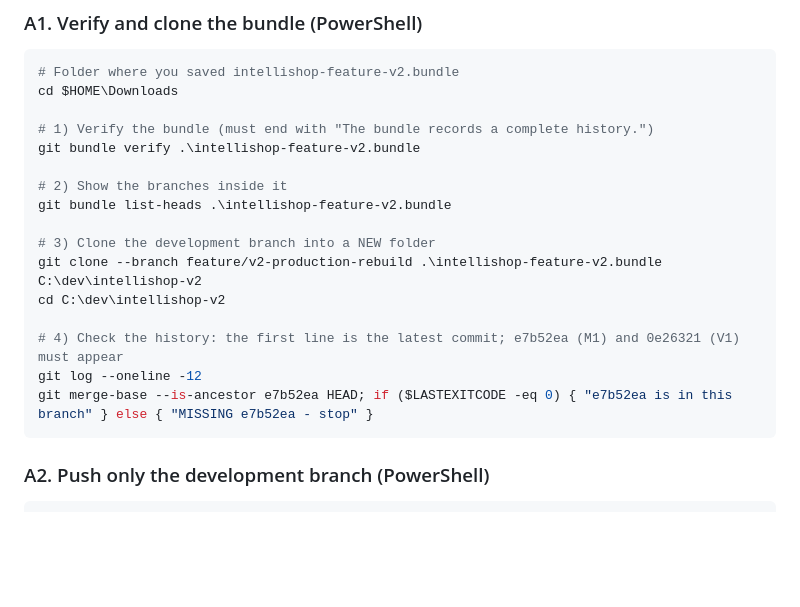
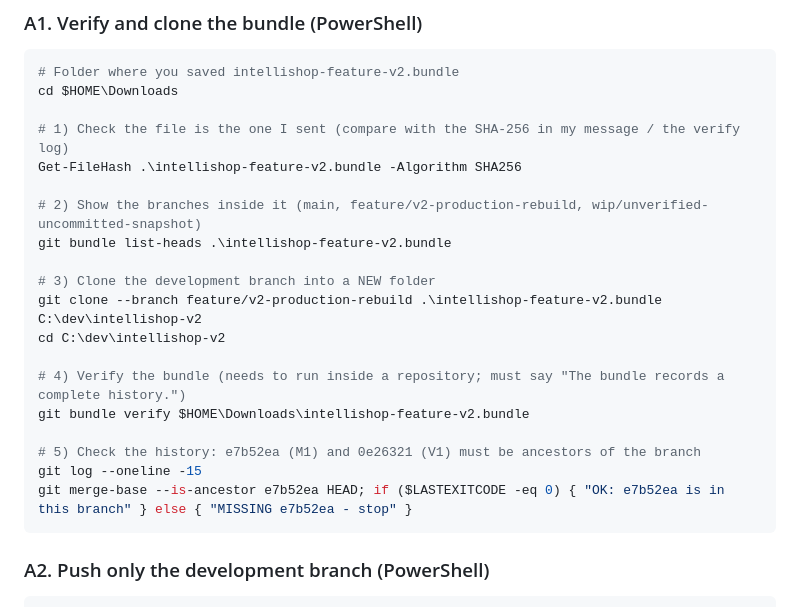
Before and after one commit to Huerlem/intellishop, a Markdown page: docs/OWNER_ACTIONS_BEFORE_M2.md, the part around the change. Drawn GitHub-style; blank space fills up the shorter version.

Commit message:
docs: run git bundle verify inside the clone (fails outside a repository)
Found during the publication rehearsal; adds a SHA-256 check step.

Co-Authored-By: Claude Opus 5.5 <noreply@anthropic.com>
Claude-Session: https://claude.ai/code/session_01HWWHDHodrjybaMcVkAoQTg

````diff
--- a/docs/OWNER_ACTIONS_BEFORE_M2.md
+++ b/docs/OWNER_ACTIONS_BEFORE_M2.md
@@ -13,19 +13,22 @@ Your local `intellishop-new` folder has a different Git history (branch `master`
 # Folder where you saved intellishop-feature-v2.bundle
 cd $HOME\Downloads
 
-# 1) Verify the bundle (must end with "The bundle records a complete history.")
-git bundle verify .\intellishop-feature-v2.bundle
+# 1) Check the file is the one I sent (compare with the SHA-256 in my message / the verify log)
+Get-FileHash .\intellishop-feature-v2.bundle -Algorithm SHA256
 
-# 2) Show the branches inside it
+# 2) Show the branches inside it (main, feature/v2-production-rebuild, wip/unverified-uncommitted-snapshot)
 git bundle list-heads .\intellishop-feature-v2.bundle
 
 # 3) Clone the development branch into a NEW folder
 git clone --branch feature/v2-production-rebuild .\intellishop-feature-v2.bundle C:\dev\intellishop-v2
 cd C:\dev\intellishop-v2
 
-# 4) Check the history: the first line is the latest commit; e7b52ea (M1) and 0e26321 (V1) must appear
-git log --oneline -12
-git merge-base --is-ancestor e7b52ea HEAD; if ($LASTEXITCODE -eq 0) { "e7b52ea is in this branch" } else { "MISSING e7b52ea - stop" }
+# 4) Verify the bundle (needs to run inside a repository; must say "The bundle records a complete history.")
+git bundle verify $HOME\Downloads\intellishop-feature-v2.bundle
+
+# 5) Check the history: e7b52ea (M1) and 0e26321 (V1) must be ancestors of the branch
+git log --oneline -15
+git merge-base --is-ancestor e7b52ea HEAD; if ($LASTEXITCODE -eq 0) { "OK: e7b52ea is in this branch" } else { "MISSING e7b52ea - stop" }
 ```
 
 ### A2. Push only the development branch (PowerShell)
````
